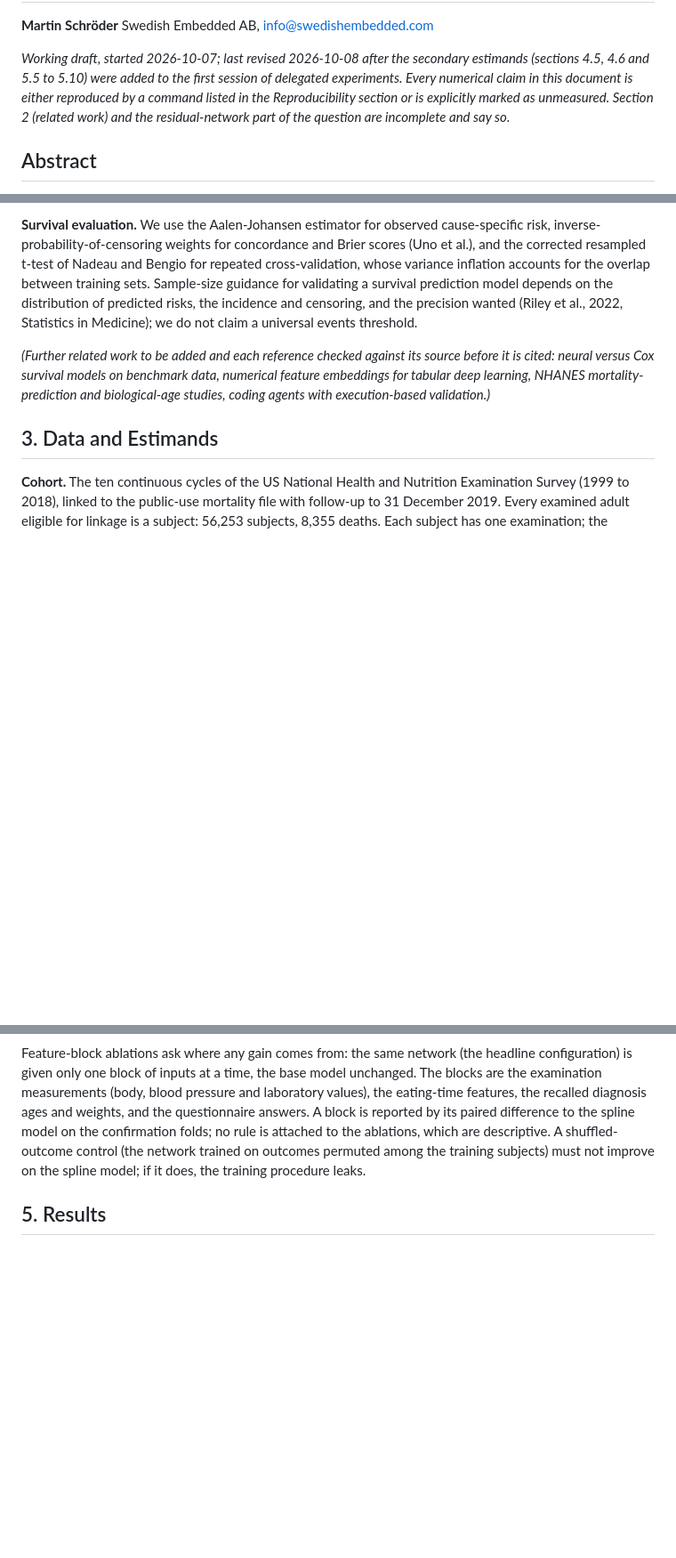
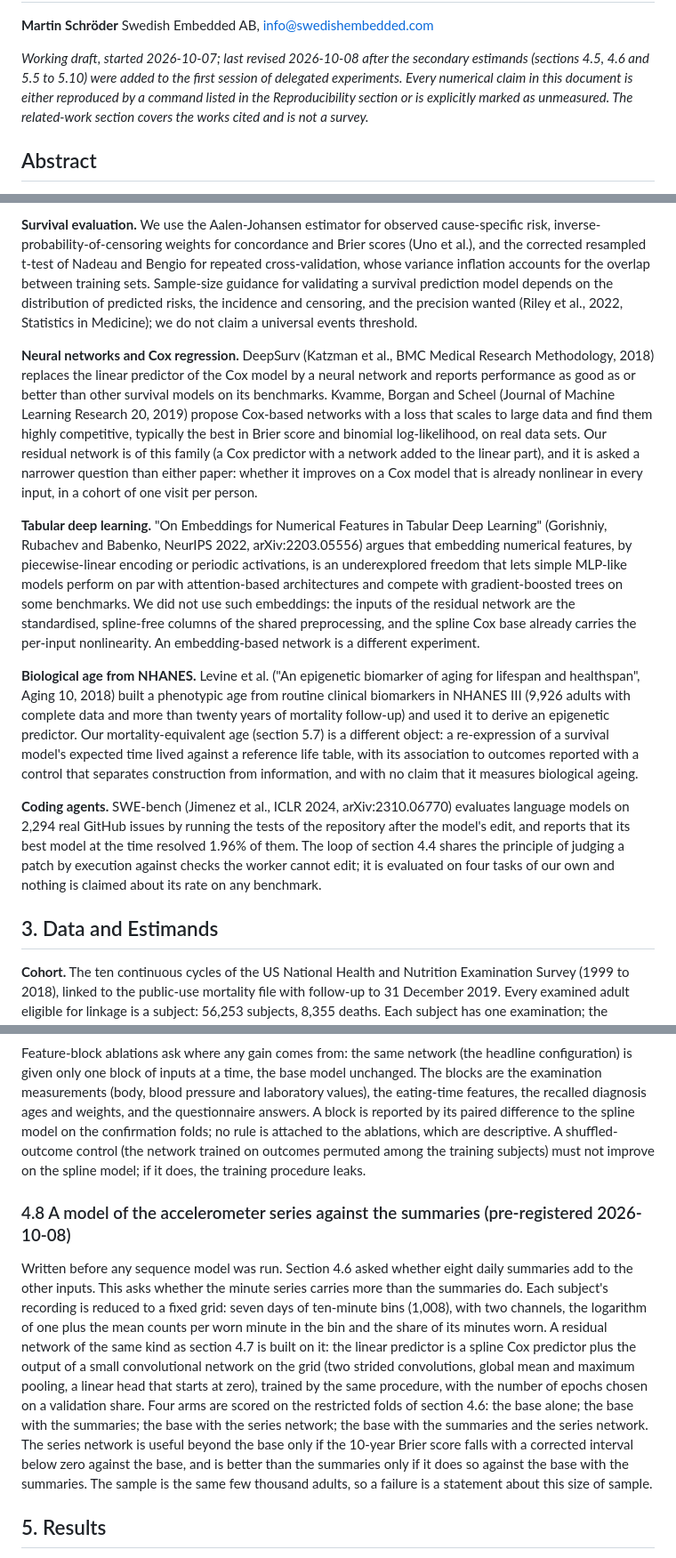
Before and after one commit to swedishembedded/splinter, a Markdown page: papers/agent-driven-residual-survival/paper.md, 3 parts joined by grey strips. Shown at 89% size. GitHub-like rendering; blank space fills up the shorter version.

Commit message:
papers, roadmap: related work from checked sources; the accelerometer series experiment's design and rule fixed before it is run

```diff
--- a/papers/agent-driven-residual-survival/paper.md
+++ b/papers/agent-driven-residual-survival/paper.md
@@ -17,8 +17,7 @@ Swedish Embedded AB, <info@swedishembedded.com>
 estimands (sections 4.5, 4.6 and 5.5 to 5.10) were added to the first session of
 delegated experiments. Every numerical claim in this document is either
 reproduced by a command listed in the Reproducibility section or is explicitly
-marked as unmeasured. Section 2 (related work) and the residual-network part of
-the question are incomplete and say so.*
+marked as unmeasured. The related-work section covers the works cited and is not a survey.*
 
 ## Abstract
 
@@ -116,11 +115,43 @@ distribution of predicted risks, the incidence and censoring, and the
 precision wanted (Riley et al., 2022, Statistics in Medicine); we do not
 claim a universal events threshold.
 
-*(Further related work to be added and each reference checked against its
-source before it is cited: neural versus Cox survival models on benchmark
-data, numerical feature embeddings for tabular deep learning, NHANES
-mortality-prediction and biological-age studies, coding agents with
-execution-based validation.)*
+**Neural networks and Cox regression.** DeepSurv (Katzman et al., BMC Medical
+Research Methodology, 2018) replaces the linear predictor of the Cox model by a
+neural network and reports performance as good as or better than other survival
+models on its benchmarks. Kvamme, Borgan and Scheel (Journal of Machine Learning
+Research 20, 2019) propose Cox-based networks with a loss that scales to large
+data and find them highly competitive, typically the best in Brier score and
+binomial log-likelihood, on real data sets. Our residual network is of this
+family (a Cox predictor with a network added to the linear part), and it is
+asked a narrower question than either paper: whether it improves on a Cox model
+that is already nonlinear in every input, in a cohort of one visit per person.
+
+**Tabular deep learning.** "On Embeddings for Numerical Features in Tabular Deep
+Learning" (Gorishniy, Rubachev and Babenko, NeurIPS 2022, arXiv:2203.05556)
+argues that embedding numerical features, by piecewise-linear encoding or
+periodic activations, is an underexplored freedom that lets simple MLP-like
+models perform on par with attention-based architectures and compete with
+gradient-boosted trees on some benchmarks. We did not use such embeddings: the
+inputs of the residual network are the standardised, spline-free columns of the
+shared preprocessing, and the spline Cox base already carries the per-input
+nonlinearity. An embedding-based network is a different experiment.
+
+**Biological age from NHANES.** Levine et al. ("An epigenetic biomarker of aging
+for lifespan and healthspan", Aging 10, 2018) built a phenotypic age from
+routine clinical biomarkers in NHANES III (9,926 adults with complete data and
+more than twenty years of mortality follow-up) and used it to derive an
+epigenetic predictor. Our mortality-equivalent age (section 5.7) is a different
+object: a re-expression of a survival model's expected time lived against a
+reference life table, with its association to outcomes reported with a control
+that separates construction from information, and with no claim that it measures
+biological ageing.
+
+**Coding agents.** SWE-bench (Jimenez et al., ICLR 2024, arXiv:2310.06770)
+evaluates language models on 2,294 real GitHub issues by running the tests of the
+repository after the model's edit, and reports that its best model at the time
+resolved 1.96% of them. The loop of section 4.4 shares the principle of judging a
+patch by execution against checks the worker cannot edit; it is evaluated on four
+tasks of our own and nothing is claimed about its rate on any benchmark.
 
 ## 3. Data and Estimands
 
@@ -366,6 +397,26 @@ by its paired difference to the spline model on the confirmation folds; no
 rule is attached to the ablations, which are descriptive. A shuffled-outcome
 control (the network trained on outcomes permuted among the training subjects)
 must not improve on the spline model; if it does, the training procedure leaks.
+
+### 4.8 A model of the accelerometer series against the summaries (pre-registered 2026-10-08)
+
+Written before any sequence model was run. Section 4.6 asked whether eight daily
+summaries add to the other inputs. This asks whether the minute series carries
+more than the summaries do. Each subject's recording is reduced to a fixed grid:
+seven days of ten-minute bins (1,008), with two channels, the logarithm of one
+plus the mean counts per worn minute in the bin and the share of its minutes
+worn. A residual network of the same kind as section 4.7 is built on it: the
+linear predictor is a spline Cox predictor plus the output of a small
+convolutional network on the grid (two strided convolutions, global mean and
+maximum pooling, a linear head that starts at zero), trained by the same
+procedure, with the number of epochs chosen on a validation share. Four arms are
+scored on the restricted folds of section 4.6: the base alone; the base with the
+summaries; the base with the series network; the base with the summaries and the
+series network. The series network is useful beyond the base only if the 10-year
+Brier score falls with a corrected interval below zero against the base, and is
+better than the summaries only if it does so against the base with the summaries.
+The sample is the same few thousand adults, so a failure is a statement about
+this size of sample.
 
 ## 5. Results
 
```
Also changed, not shown: .agents/roadmap/agent-loop.md (+1 -1 lines).
